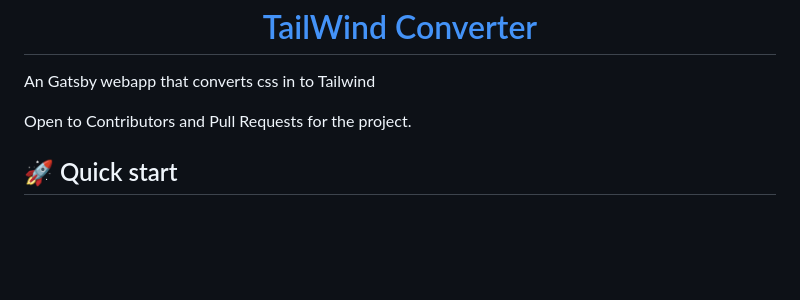
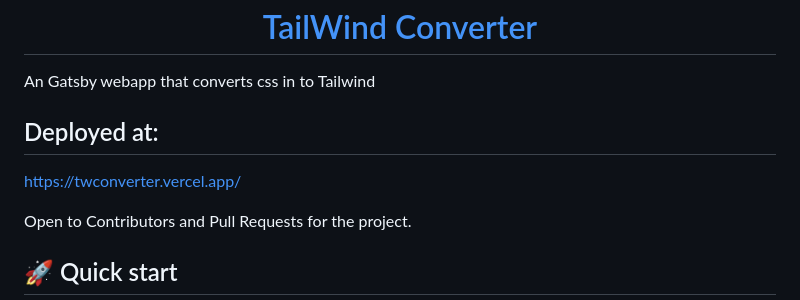
Before and after one commit to buffyhridoy/tailwind-converter, a Markdown page: README.md, the part around the change. Rendered like a GitHub page; blank space fills up the shorter version.

```diff
--- a/README.md
+++ b/README.md
@@ -12,6 +12,8 @@
 
 An Gatsby webapp that converts css in to Tailwind
 
+## Deployed at:
+https://twconverter.vercel.app/
 
 Open to Contributors and Pull Requests for the project.
 
```
